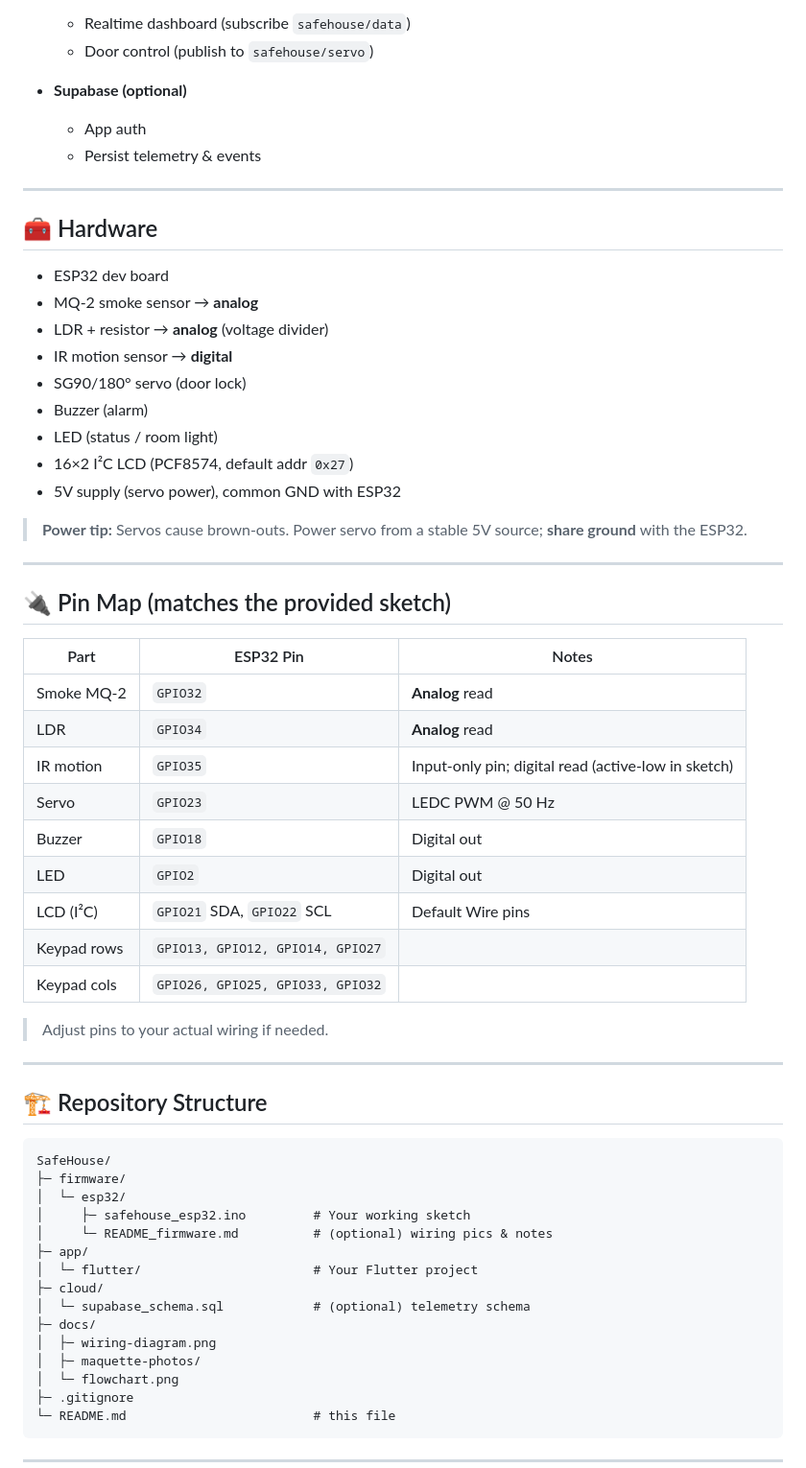
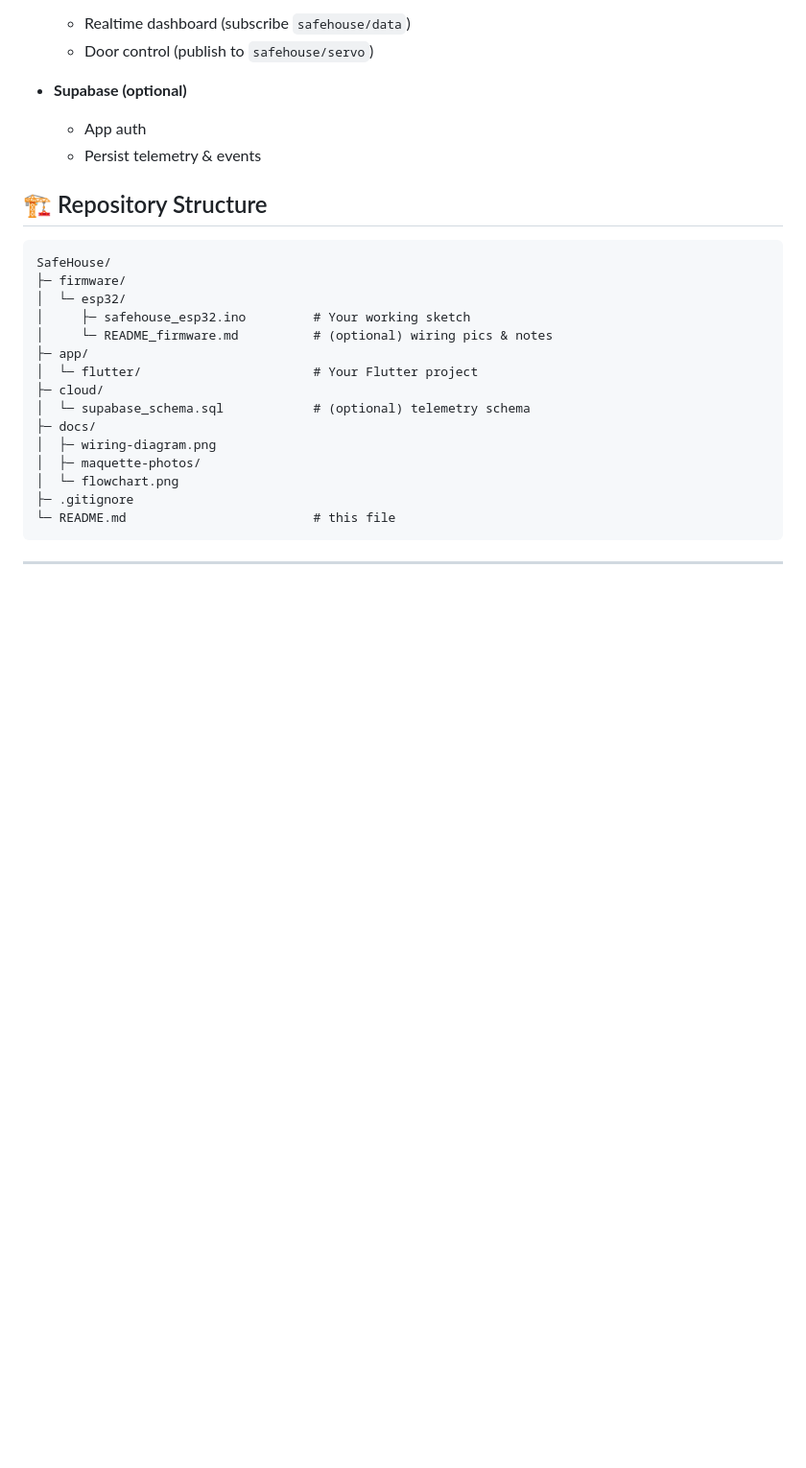
Before and after one commit to ziad-morsy/SafeHouse, a Markdown page: README.md, the part around one of its changes. Shown at 96% size. Drawn GitHub-style; blank space fills up the shorter version.

```diff
--- a/README.md
+++ b/README.md
@@ -28,41 +28,8 @@ A compact smart-room demo that monitors **smoke**, **light**, and **motion**, di
   * App auth
   * Persist telemetry & events
 
----
 
-## 🧰 Hardware
 
-* ESP32 dev board
-* MQ‑2 smoke sensor → **analog**
-* LDR + resistor → **analog** (voltage divider)
-* IR motion sensor → **digital**
-* SG90/180° servo (door lock)
-* Buzzer (alarm)
-* LED (status / room light)
-* 16×2 I²C LCD (PCF8574, default addr `0x27`)
-* 5V supply (servo power), common GND with ESP32
-
-> **Power tip:** Servos cause brown‑outs. Power servo from a stable 5V source; **share ground** with the ESP32.
-
----
-
-## 🔌 Pin Map (matches the provided sketch)
-
-| Part        | ESP32 Pin                        | Notes                                               |
-| ----------- | -------------------------------- | --------------------------------------------------- |
-| Smoke MQ‑2  | `GPIO32`                         | **Analog** read                                     |
-| LDR         | `GPIO34`                         | **Analog** read                                     |
-| IR motion   | `GPIO35`                         | Input‑only pin; digital read (active‑low in sketch) |
-| Servo       | `GPIO23`                         | LEDC PWM @ 50 Hz                                    |
-| Buzzer      | `GPIO18`                         | Digital out                                         |
-| LED         | `GPIO2`                          | Digital out                                         |
-| LCD (I²C)   | `GPIO21` SDA, `GPIO22` SCL       | Default Wire pins                                   |
-| Keypad rows | `GPIO13, GPIO12, GPIO14, GPIO27` |                                                     |
-| Keypad cols | `GPIO26, GPIO25, GPIO33, GPIO32` |                                                     |
-
-> Adjust pins to your actual wiring if needed.
-
----
 
 ## 🏗️ Repository Structure
 
```
Also changed, not shown: other parts of README.md (+6 -117 lines).
